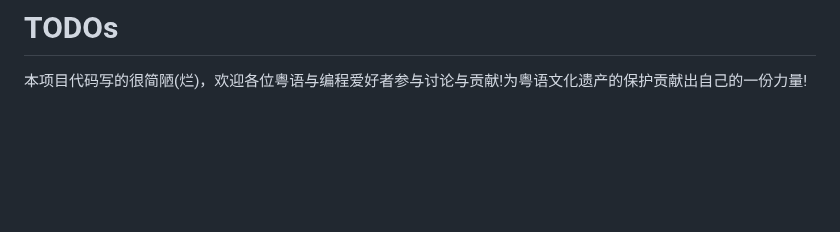
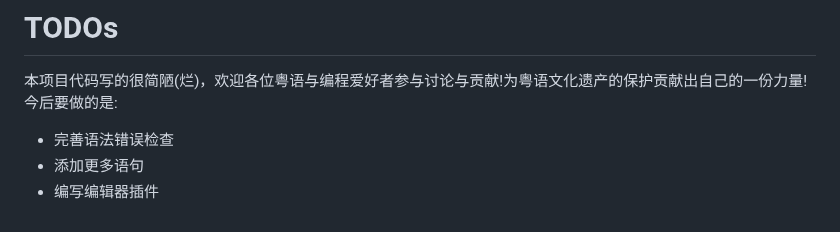
Before and after one commit to StepfenShawn/Cantonese, a Markdown page: README.md, the part around one of its changes. Drawn GitHub-style; blank space fills up the shorter version.

````diff
--- a/README.md
+++ b/README.md
@@ -166,3 +192,7 @@ exit()
 ```
 # TODOs
 本项目代码写的很简陋(烂)，欢迎各位粤语与编程爱好者参与讨论与贡献!为粤语文化遗产的保护贡献出自己的一份力量!
+今后要做的是:
+* 完善语法错误检查
+* 添加更多语句
+* 编写编辑器插件
````
Also changed, not shown: other parts of README.md (+26 -0 lines), img/turtle_etc.jpg (added), 2 other files.
